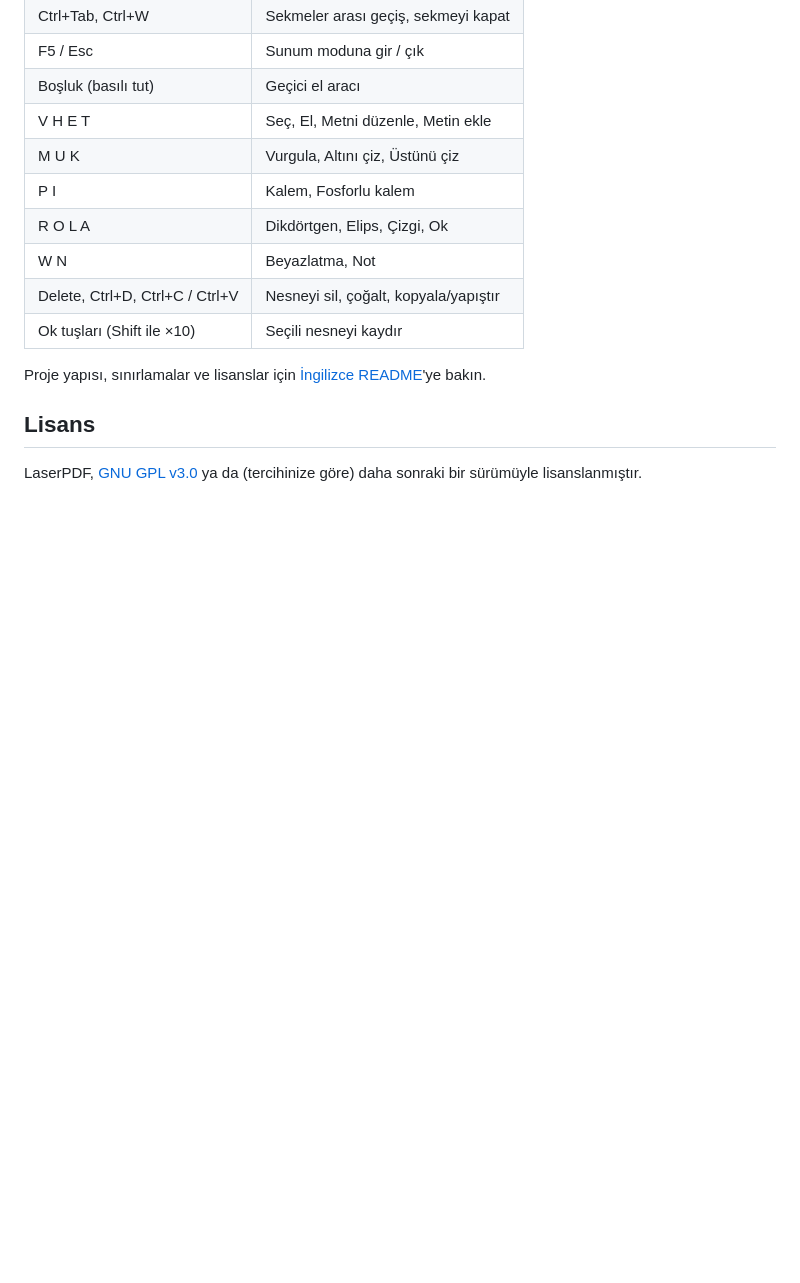
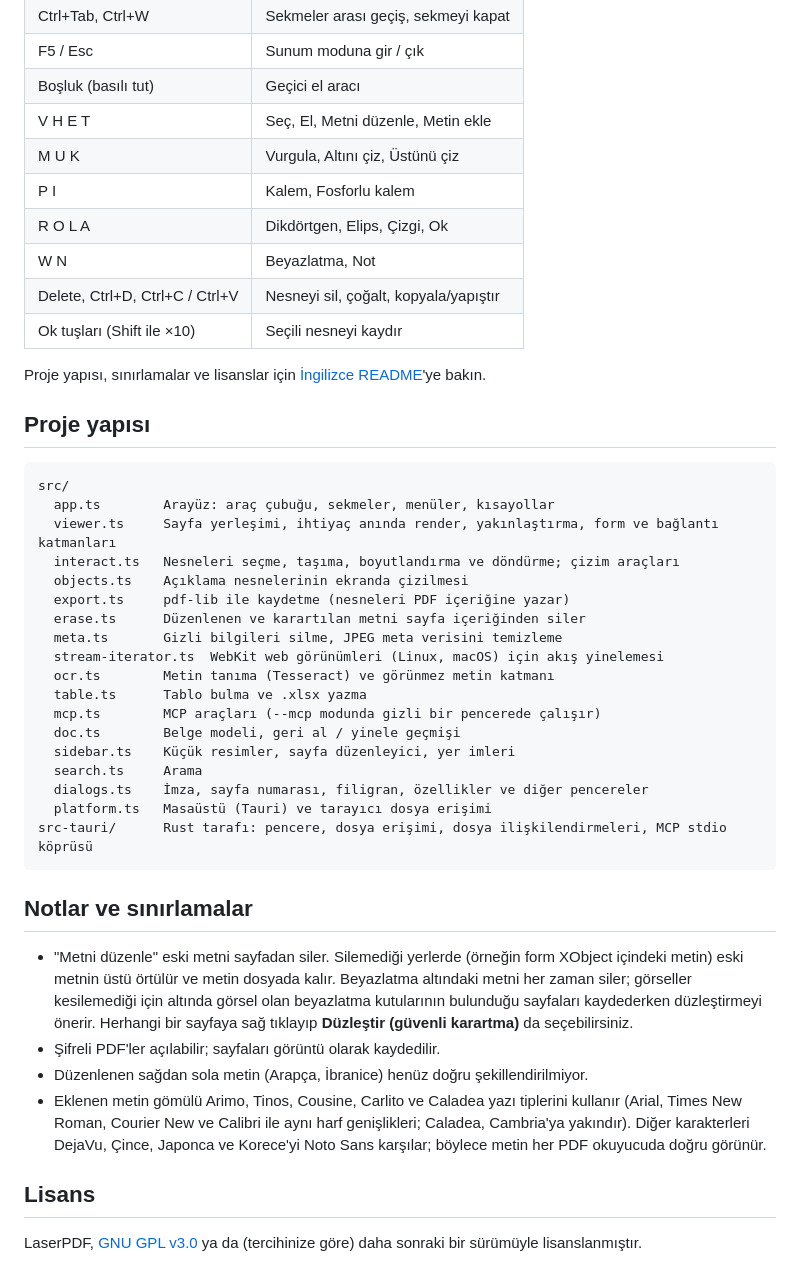
Before and after one commit to BatuhanCakmakk/laserpdf, a Markdown page: README.tr.md, the part around one of its changes. GitHub-like rendering; blank space fills up the shorter version.

````diff
--- a/README.tr.md
+++ b/README.tr.md
@@ -157,5 +159,34 @@ LaserPDF çevrimdışı çalışır. Hesap, reklam ve analitik yoktur, ağ iste
 
 Proje yapısı, sınırlamalar ve lisanslar için [İngilizce README](README.md#project-structure)'ye bakın.
 
+## Proje yapısı
+
+```
+src/
+  app.ts        Arayüz: araç çubuğu, sekmeler, menüler, kısayollar
+  viewer.ts     Sayfa yerleşimi, ihtiyaç anında render, yakınlaştırma, form ve bağlantı katmanları
+  interact.ts   Nesneleri seçme, taşıma, boyutlandırma ve döndürme; çizim araçları
+  objects.ts    Açıklama nesnelerinin ekranda çizilmesi
+  export.ts     pdf-lib ile kaydetme (nesneleri PDF içeriğine yazar)
+  erase.ts      Düzenlenen ve karartılan metni sayfa içeriğinden siler
+  meta.ts       Gizli bilgileri silme, JPEG meta verisini temizleme
+  stream-iterator.ts  WebKit web görünümleri (Linux, macOS) için akış yinelemesi
+  ocr.ts        Metin tanıma (Tesseract) ve görünmez metin katmanı
+  table.ts      Tablo bulma ve .xlsx yazma
+  mcp.ts        MCP araçları (--mcp modunda gizli bir pencerede çalışır)
+  doc.ts        Belge modeli, geri al / yinele geçmişi
+  sidebar.ts    Küçük resimler, sayfa düzenleyici, yer imleri
+  search.ts     Arama
+  dialogs.ts    İmza, sayfa numarası, filigran, özellikler ve diğer pencereler
+  platform.ts   Masaüstü (Tauri) ve tarayıcı dosya erişimi
+src-tauri/      Rust tarafı: pencere, dosya erişimi, dosya ilişkilendirmeleri, MCP stdio köprüsü
+```
+
+## Notlar ve sınırlamalar
+- "Metni düzenle" eski metni sayfadan siler. Silemediği yerlerde (örneğin form XObject içindeki metin) eski metnin üstü örtülür ve metin dosyada kalır. Beyazlatma altındaki metni her zaman siler; görseller kesilemediği için altında görsel olan beyazlatma kutularının bulunduğu sayfaları kaydederken düzleştirmeyi önerir. Herhangi bir sayfaya sağ tıklayıp **Düzleştir (güvenli karartma)** da seçebilirsiniz.
+- Şifreli PDF'ler açılabilir; sayfaları görüntü olarak kaydedilir.
+- Düzenlenen sağdan sola metin (Arapça, İbranice) henüz doğru şekillendirilmiyor.
+- Eklenen metin gömülü Arimo, Tinos, Cousine, Carlito ve Caladea yazı tiplerini kullanır (Arial, Times New Roman, Courier New ve Calibri ile aynı harf genişlikleri; Caladea, Cambria'ya yakındır). Diğer karakterleri DejaVu, Çince, Japonca ve Korece'yi Noto Sans karşılar; böylece metin her PDF okuyucuda doğru görünür.
+
 ## Lisans
 LaserPDF, [GNU GPL v3.0](LICENSE) ya da (tercihinize göre) daha sonraki bir sürümüyle lisanslanmıştır.
````
Also changed, not shown: other parts of README.tr.md (+6 -4 lines), README.md (+3 -1 lines), docs/tr/banner.png (added), docs/tr/edit-text.png (added), docs/tr/ocr.png (added), docs/tr/organize-pages-dark.png (added), docs/tr/sign-and-annotate.png (added), 1 other file.
